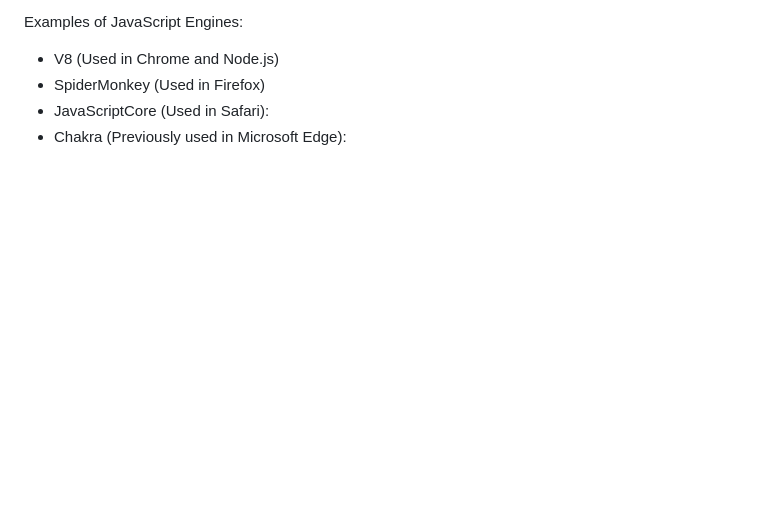
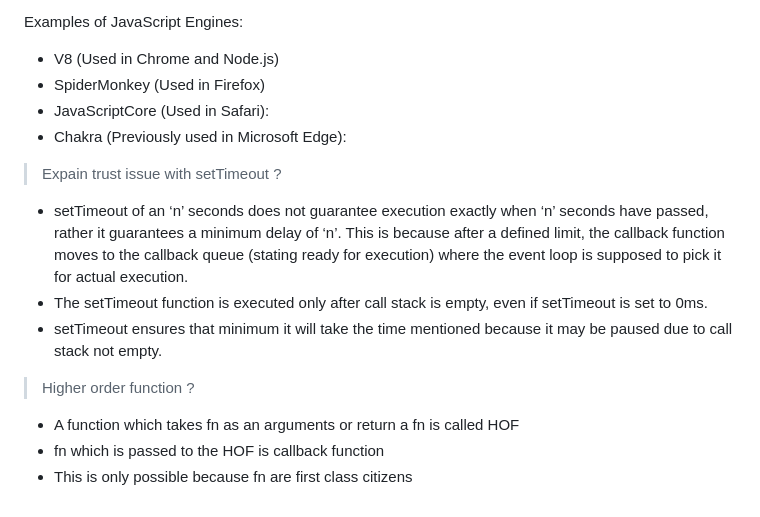
Before and after one commit to manggic/frontend-interview-question, a Markdown page: README.md, the part around the change. Rendered like a GitHub page; blank space fills up the shorter version.

```diff
--- a/README.md
+++ b/README.md
@@ -408,3 +408,13 @@ Examples of JavaScript Engines:
 * SpiderMonkey (Used in Firefox)
 * JavaScriptCore (Used in Safari):
 * Chakra (Previously used in Microsoft Edge):
+
+> Expain trust issue with setTimeout ?
+* setTimeout of an ‘n’ seconds does not guarantee execution exactly when ‘n’ seconds have passed, rather it guarantees a minimum delay of ‘n’. This is because after a defined limit, the callback function moves to the callback queue (stating ready for execution) where the event loop is supposed to pick it for actual execution.
+* The setTimeout function is executed only after call stack is empty, even if setTimeout is set to 0ms.
+* setTimeout ensures that minimum it will take the time mentioned because it may be paused due to call stack not empty.
+
+> Higher order function ?
+* A function which takes fn as an arguments or return a fn is called HOF
+* fn which is passed to the HOF is callback function
+* This is only possible because fn are first class citizens
```
